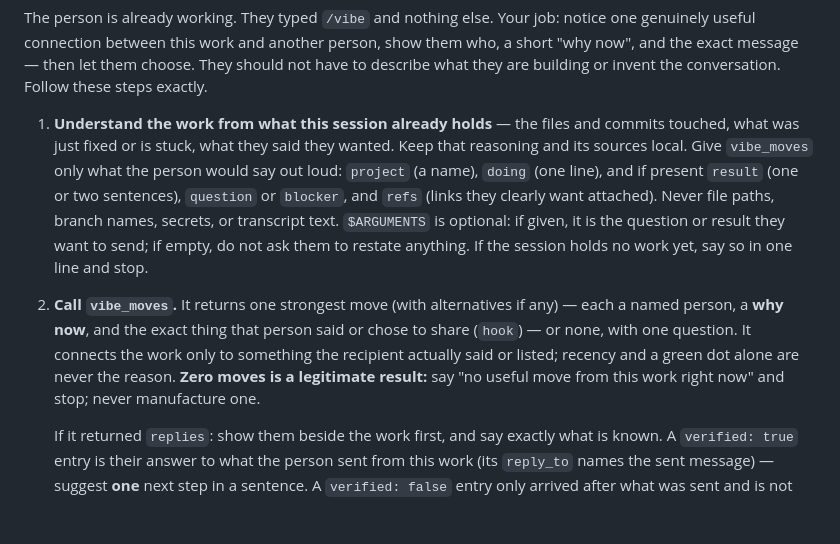
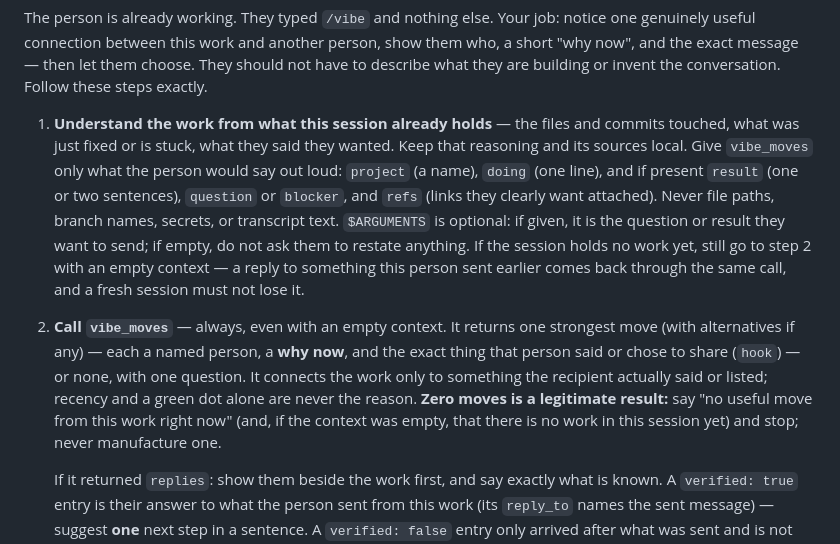
Before and after one commit to VibeCodingInc/vibe-mcp, a Markdown page: hosts/vibe-command.md, the part around the change. Drawn GitHub-style; blank space fills up the shorter version.

Commit message:
/vibe command: call vibe_moves even with an empty context — a reply to what this person sent must survive a fresh session
Recorded miss in the two-session rehearsal: after a restart with no work
in the session, the host stopped at 'no work yet' and never asked the
tool, so lab_b's answer did not come back beside the work.

Co-Authored-By: Claude Fable 5.1 <noreply@anthropic.com>

```diff
--- a/hosts/vibe-command.md
+++ b/hosts/vibe-command.md
@@ -4,9 +4,9 @@ description: From the work in this session, notice one genuinely useful connecti
 
 The person is already working. They typed `/vibe` and nothing else. Your job: notice one genuinely useful connection between this work and another person, show them who, a short "why now", and the exact message — then let them choose. They should not have to describe what they are building or invent the conversation. Follow these steps exactly.
 
-1. **Understand the work from what this session already holds** — the files and commits touched, what was just fixed or is stuck, what they said they wanted. Keep that reasoning and its sources local. Give `vibe_moves` only what the person would say out loud: `project` (a name), `doing` (one line), and if present `result` (one or two sentences), `question` or `blocker`, and `refs` (links they clearly want attached). Never file paths, branch names, secrets, or transcript text. `$ARGUMENTS` is optional: if given, it is the question or result they want to send; if empty, do not ask them to restate anything. If the session holds no work yet, say so in one line and stop.
+1. **Understand the work from what this session already holds** — the files and commits touched, what was just fixed or is stuck, what they said they wanted. Keep that reasoning and its sources local. Give `vibe_moves` only what the person would say out loud: `project` (a name), `doing` (one line), and if present `result` (one or two sentences), `question` or `blocker`, and `refs` (links they clearly want attached). Never file paths, branch names, secrets, or transcript text. `$ARGUMENTS` is optional: if given, it is the question or result they want to send; if empty, do not ask them to restate anything. If the session holds no work yet, still go to step 2 with an empty context — a reply to something this person sent earlier comes back through the same call, and a fresh session must not lose it.
 
-2. **Call `vibe_moves`.** It returns one strongest move (with alternatives if any) — each a named person, a **why now**, and the exact thing that person said or chose to share (`hook`) — or none, with one question. It connects the work only to something the recipient actually said or listed; recency and a green dot alone are never the reason. **Zero moves is a legitimate result:** say "no useful move from this work right now" and stop; never manufacture one.
+2. **Call `vibe_moves`** — always, even with an empty context. It returns one strongest move (with alternatives if any) — each a named person, a **why now**, and the exact thing that person said or chose to share (`hook`) — or none, with one question. It connects the work only to something the recipient actually said or listed; recency and a green dot alone are never the reason. **Zero moves is a legitimate result:** say "no useful move from this work right now" (and, if the context was empty, that there is no work in this session yet) and stop; never manufacture one.
 
    If it returned `replies`: show them beside the work first, and say exactly what is known. A `verified: true` entry is their answer to what the person sent from this work (its `reply_to` names the sent message) — suggest **one** next step in a sentence. A `verified: false` entry only arrived after what was sent and is not linked to it — say "wrote after", never "answered". Suggesting a step authorizes nothing; do not act on a reply unless asked.
 
```
